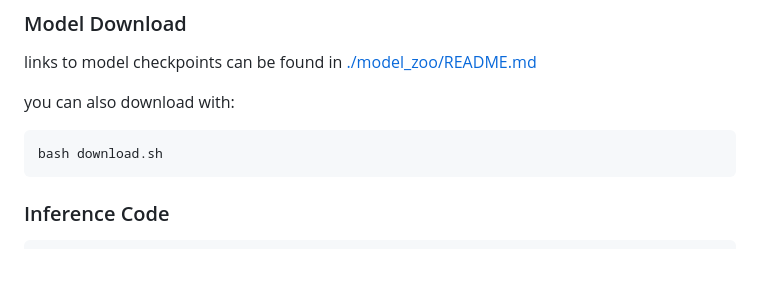
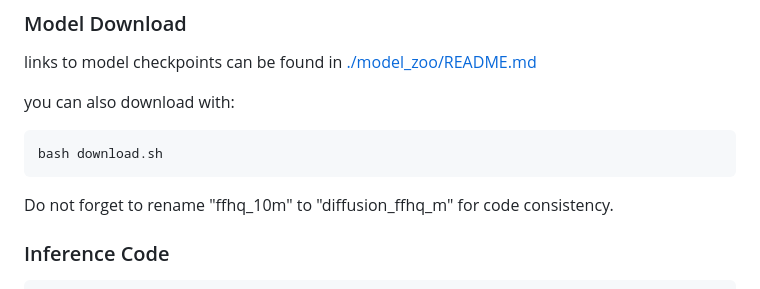
Before and after one commit to yuanzhi-zhu/DiffPIR, a Markdown page: README.md, the part around the change. Drawn GitHub-style; blank space fills up the shorter version.

````diff
--- a/README.md
+++ b/README.md
@@ -46,6 +46,7 @@ you can also download with:
 ```bash
 bash download.sh
 ```
+Do not forget to rename "ffhq_10m" to "diffusion_ffhq_m" for code consistency.
 
 ### Inference Code
 ```python
````
